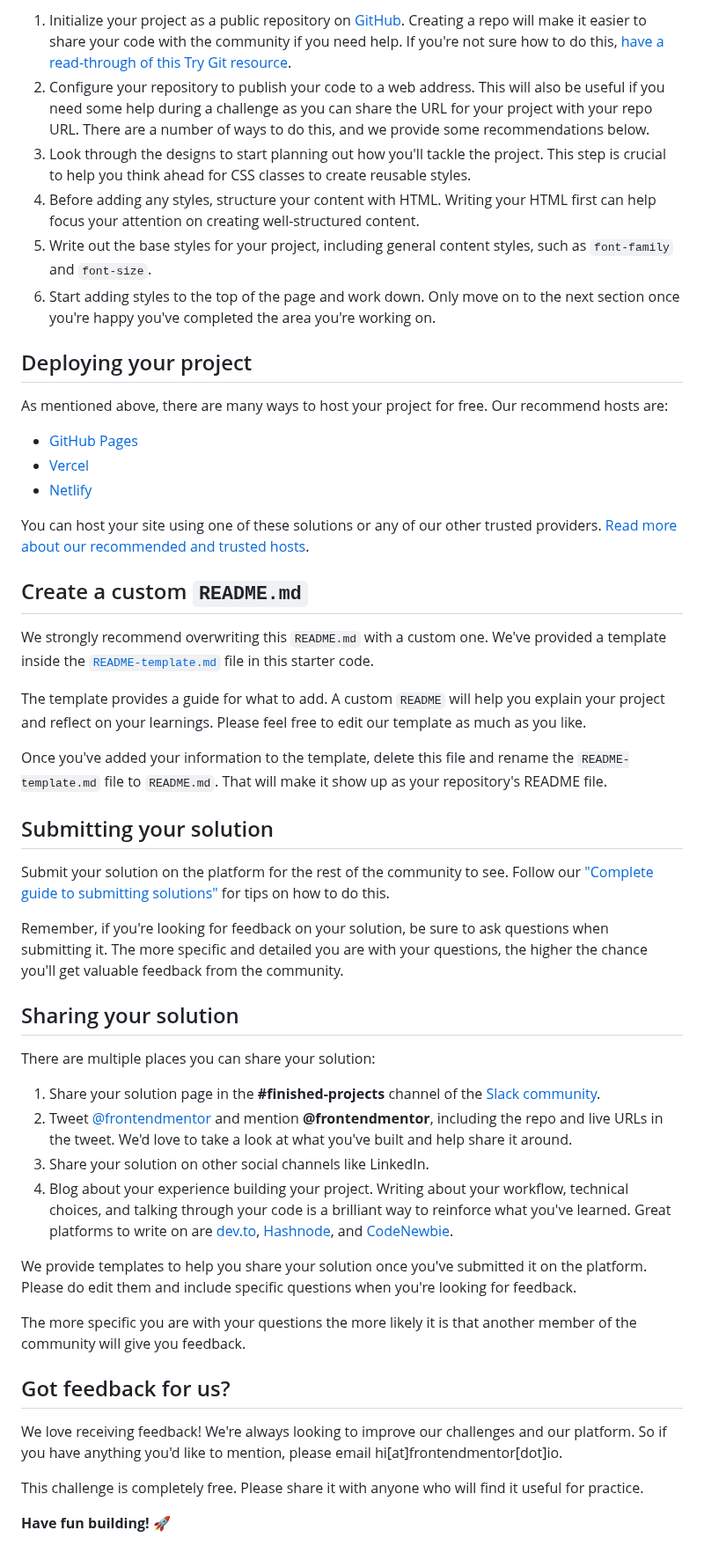
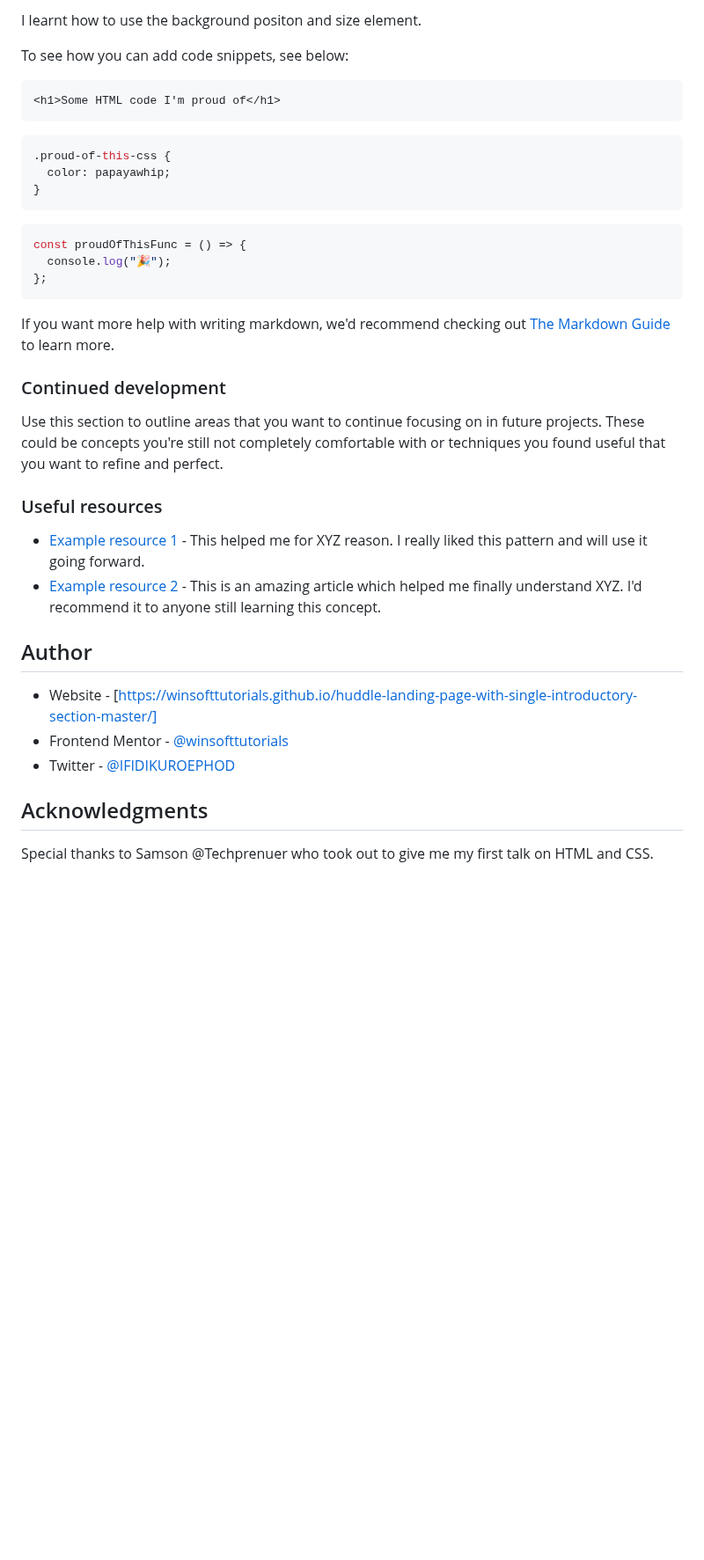
Before and after one commit to winsofttutorials/huddle-landing-page-with-single-introductory-section-master, a Markdown page: README.md, the part around one of its changes. Shown at 88% size. GitHub-like rendering; blank space fills up the shorter version.

Commit message:
readmefile

````diff
--- a/README.md
+++ b/README.md
@@ -41,52 +59,41 @@ Feel free to use any workflow that you feel comfortable with. Below is a suggest
 
-1. Initialize your project as a public repository on [GitHub](https://github.com/). Creating a repo will make it easier to share your code with the community if you need help. If you're not sure how to do this, [have a read-through of this Try Git resource](https://try.github.io/).
-2. Configure your repository to publish your code to a web address. This will also be useful if you need some help during a challenge as you can share the URL for your project with your repo URL. There are a number of ways to do this, and we provide some recommendations below.
-3. Look through the designs to start planning out how you'll tackle the project. This step is crucial to help you think ahead for CSS classes to create reusable styles.
-4. Before adding any styles, structure your content with HTML. Writing your HTML first can help focus your attention on creating well-structured content.
-5. Write out the base styles for your project, including general content styles, such as `font-family` and `font-size`.
-6. Start adding styles to the top of the page and work down. Only move on to the next section once you're happy you've completed the area you're working on.
+I learnt how to use the background positon and size element.
 
-## Deploying your project
+To see how you can add code snippets, see below:
 
-As mentioned above, there are many ways to host your project for free. Our recommend hosts are:
+```html
+<h1>Some HTML code I'm proud of</h1>
+```
 
-- [GitHub Pages](https://pages.github.com/)
-- [Vercel](https://vercel.com/)
-- [Netlify](https://www.netlify.com/)
+```css
+.proud-of-this-css {
+  color: papayawhip;
+}
+```
 
-You can host your site using one of these solutions or any of our other trusted providers. [Read more about our recommended and trusted hosts](https://medium.com/frontend-mentor/frontend-mentor-trusted-hosting-providers-bf000dfebe).
+```js
+const proudOfThisFunc = () => {
+  console.log("🎉");
+};
+```
 
-## Create a custom `README.md`
+If you want more help with writing markdown, we'd recommend checking out [The Markdown Guide](https://www.markdownguide.org/) to learn more.
 
-We strongly recommend overwriting this `README.md` with a custom one. We've provided a template inside the [`README-template.md`](./README-template.md) file in this starter code.
+### Continued development
 
-The template provides a guide for what to add. A custom `README` will help you explain your project and reflect on your learnings. Please feel free to edit our template as much as you like.
+Use this section to outline areas that you want to continue focusing on in future projects. These could be concepts you're still not completely comfortable with or techniques you found useful that you want to refine and perfect.
 
-Once you've added your information to the template, delete this file and rename the `README-template.md` file to `README.md`. That will make it show up as your repository's README file.
+### Useful resources
 
-## Submitting your solution
+- [Example resource 1](https://www.example.com) - This helped me for XYZ reason. I really liked this pattern and will use it going forward.
+- [Example resource 2](https://www.example.com) - This is an amazing article which helped me finally understand XYZ. I'd recommend it to anyone still learning this concept.
 
-Submit your solution on the platform for the rest of the community to see. Follow our ["Complete guide to submitting solutions"](https://medium.com/frontend-mentor/a-complete-guide-to-submitting-solutions-on-frontend-mentor-ac6384162248) for tips on how to do this.
+## Author
 
-Remember, if you're looking for feedback on your solution, be sure to ask questions when submitting it. The more specific and detailed you are with your questions, the higher the chance you'll get valuable feedback from the community.
+- Website - [https://winsofttutorials.github.io/huddle-landing-page-with-single-introductory-section-master/]
+- Frontend Mentor - [@winsofttutorials](https://www.frontendmentor.io/profile/winsofttutorials)
+- Twitter - [@IFIDIKUROEPHOD](https://www.twitter.com/IFIDIKUROEPHOD)
 
-## Sharing your solution
+## Acknowledgments
 
-There are multiple places you can share your solution:
-
-1. Share your solution page in the **#finished-projects** channel of the [Slack community](https://www.frontendmentor.io/slack).
-2. Tweet [@frontendmentor](https://twitter.com/frontendmentor) and mention **@frontendmentor**, including the repo and live URLs in the tweet. We'd love to take a look at what you've built and help share it around.
-3. Share your solution on other social channels like LinkedIn.
-4. Blog about your experience building your project. Writing about your workflow, technical choices, and talking through your code is a brilliant way to reinforce what you've learned. Great platforms to write on are [dev.to](https://dev.to/), [Hashnode](https://hashnode.com/), and [CodeNewbie](https://community.codenewbie.org/).
-
-We provide templates to help you share your solution once you've submitted it on the platform. Please do edit them and include specific questions when you're looking for feedback.
-
-The more specific you are with your questions the more likely it is that another member of the community will give you feedback.
-
-## Got feedback for us?
-
-We love receiving feedback! We're always looking to improve our challenges and our platform. So if you have anything you'd like to mention, please email hi[at]frontendmentor[dot]io.
-
-This challenge is completely free. Please share it with anyone who will find it useful for practice.
-
-**Have fun building!** 🚀
+Special thanks to Samson @Techprenuer who took out to give me my first talk on HTML and CSS.
````
Also changed, not shown: other parts of README.md (+39 -21 lines), README-template.md (deleted, +0 -111 lines).
